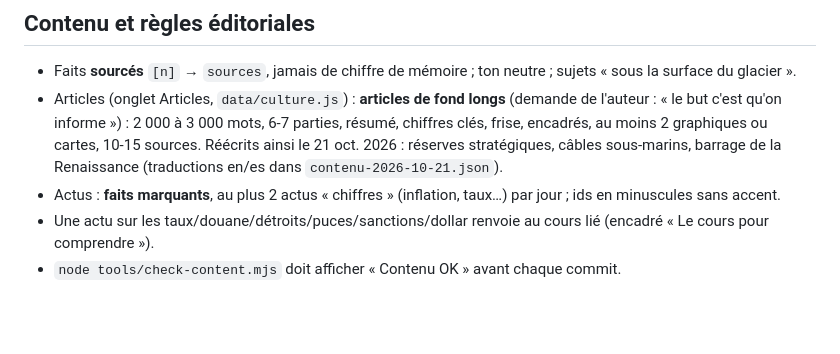
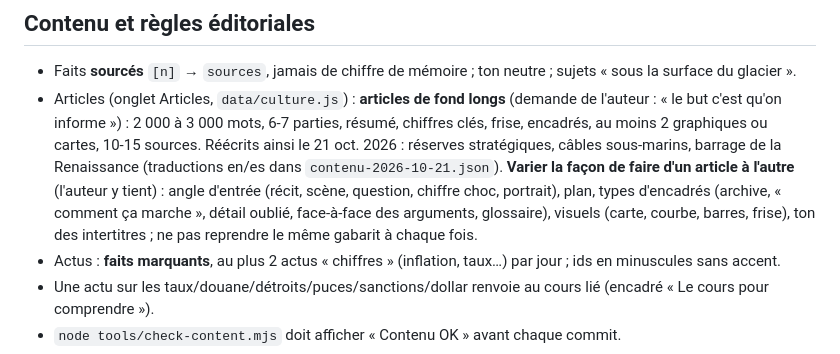
Before and after one commit to celestinnoury-bot/Geoconomic, a Markdown page: CLAUDE.md, the part around the change. Rendered like a GitHub page; blank space fills up the shorter version.

Commit message:
Mémoire : varier la façon de faire d'un article à l'autre (souhait de l'auteur)
Co-Authored-By: Claude Opus 5.5 <noreply@anthropic.com>
Claude-Session: https://claude.ai/code/session_01VNybTuTnTGvmYptAyLQhTj

```diff
--- a/CLAUDE.md
+++ b/CLAUDE.md
@@ -25,7 +25,7 @@ Auteur : Célestin Noury (étudiant en économie). On lui parle **en français**
 ## Contenu et règles éditoriales
 
 - Faits **sourcés** `[n]` → `sources`, jamais de chiffre de mémoire ; ton neutre ; sujets « sous la surface du glacier ».
-- Articles (onglet Articles, `data/culture.js`) : **articles de fond longs** (demande de l'auteur : « le but c'est qu'on informe ») : 2 000 à 3 000 mots, 6-7 parties, résumé, chiffres clés, frise, encadrés, au moins 2 graphiques ou cartes, 10-15 sources. Réécrits ainsi le 21 oct. 2026 : réserves stratégiques, câbles sous-marins, barrage de la Renaissance (traductions en/es dans `contenu-2026-10-21.json`).
+- Articles (onglet Articles, `data/culture.js`) : **articles de fond longs** (demande de l'auteur : « le but c'est qu'on informe ») : 2 000 à 3 000 mots, 6-7 parties, résumé, chiffres clés, frise, encadrés, au moins 2 graphiques ou cartes, 10-15 sources. Réécrits ainsi le 21 oct. 2026 : réserves stratégiques, câbles sous-marins, barrage de la Renaissance (traductions en/es dans `contenu-2026-10-21.json`). **Varier la façon de faire d'un article à l'autre** (l'auteur y tient) : angle d'entrée (récit, scène, question, chiffre choc, portrait), plan, types d'encadrés (archive, « comment ça marche », détail oublié, face-à-face des arguments, glossaire), visuels (carte, courbe, barres, frise), ton des intertitres ; ne pas reprendre le même gabarit à chaque fois.
 - Actus : **faits marquants**, au plus 2 actus « chiffres » (inflation, taux…) par jour ; ids en minuscules sans accent.
 - Une actu sur les taux/douane/détroits/puces/sanctions/dollar renvoie au cours lié (encadré « Le cours pour comprendre »).
 - `node tools/check-content.mjs` doit afficher « Contenu OK » avant chaque commit.
```
